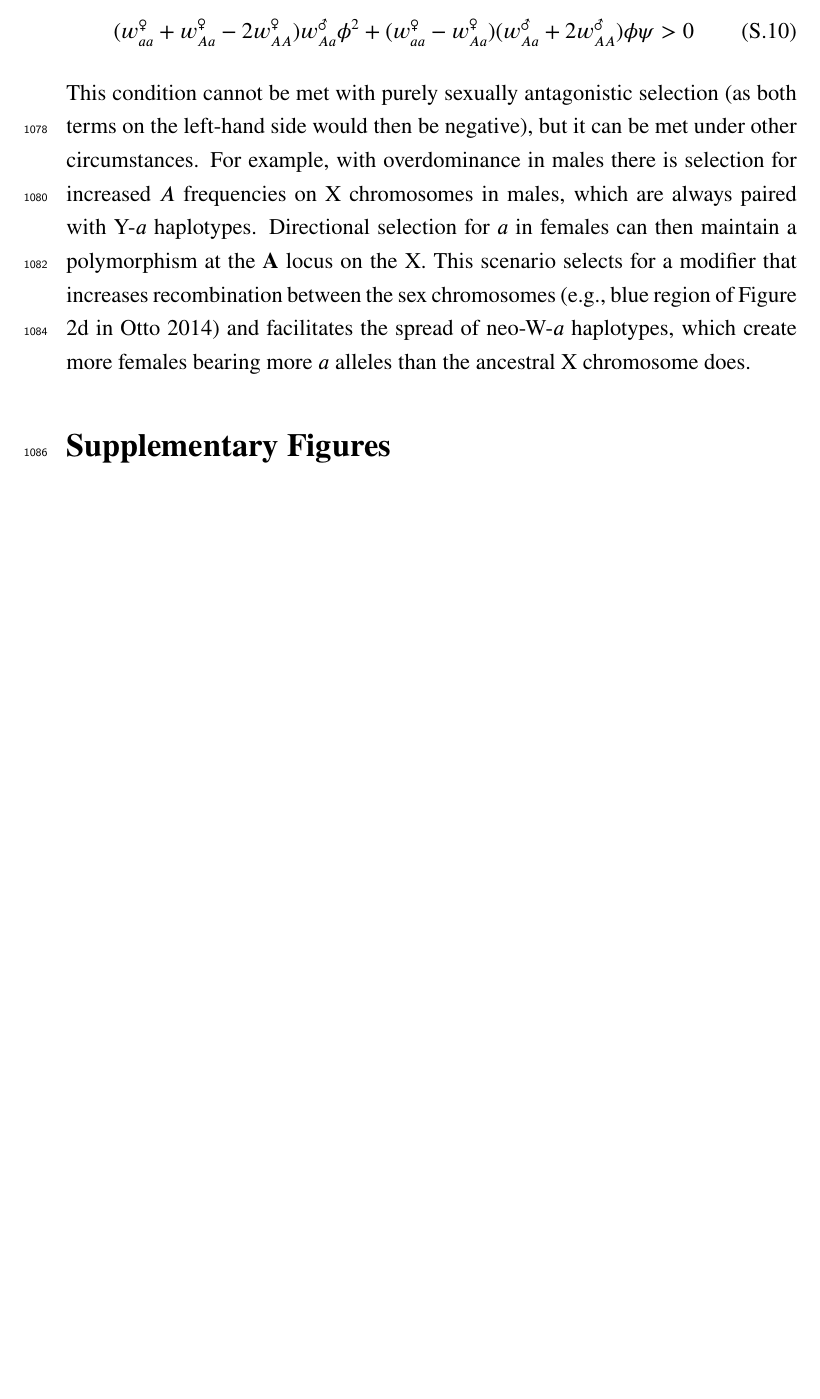
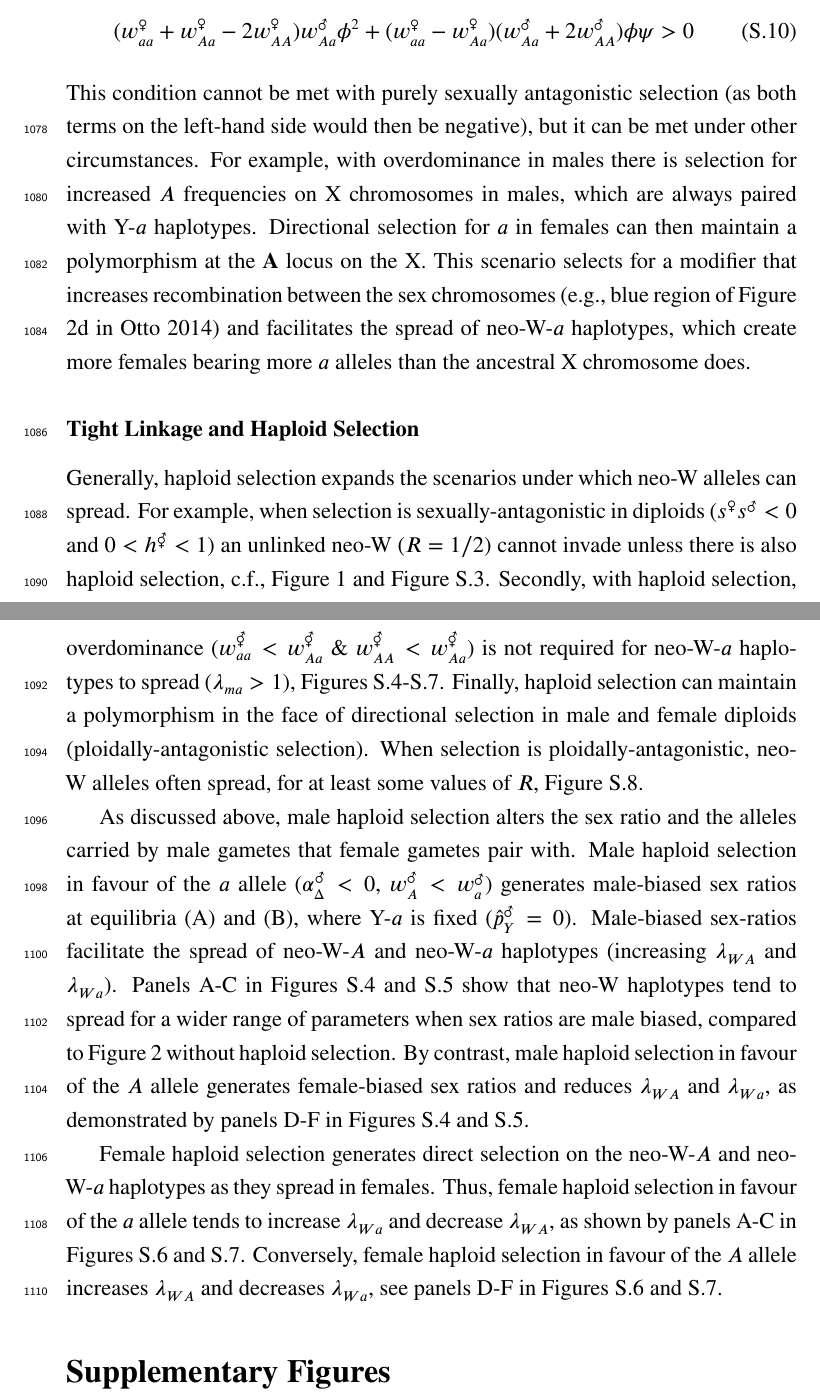
Before and after one commit to mmosmond/HaploidSelectionSexTurnover, a LaTeX paper (LaTeX/Turnover.tex): part of page 49 of 57 before the commit and two parts of pages 49 and 50 of 58 after it, the two joined at a grey line, cut so that both start at the same text, the shorter picture padded with empty space. Compiled offline with pdfLaTeX.

Commit message:
haploid tight linkage appendix section

```diff
--- a/LaTeX/Turnover.tex
+++ b/LaTeX/Turnover.tex
@@ -1903,9 +1903,23 @@ For example, with overdominance in males there is selection for increased $A$ fr
 Directional selection for $a$ in females can then maintain a polymorphism at the $\textbf{A}$ locus on the X.
 This scenario selects for a modifier that increases recombination between the sex chromosomes \citep[e.g., blue region of Figure 2d in][]{Otto2014} and facilitates the spread of neo-W-$a$ haplotypes, which create more females bearing more $a$ alleles than the ancestral X chromosome does.
 
-%As with equilibrium (B), if both haplotypes can spread ($\lambda_{mA}>1$ and $\lambda_{ma}>1$) then the neo-W invades under any rate of recombination with the selected locus, $R\geq0$.
-%In addition, even when only one haplotype can spread (e.g., under purely sexually-antagonistic selection $\lambda_{mA}>1$ and $\lambda_{ma}<1$), neo-W invasion can still occur under modest rates of recombination between the novel sex-determining and selected loci.
-
+\subsubsection*{Tight Linkage and Haploid Selection}
+
+Generally, haploid selection expands the scenarios under which neo-W alleles can spread.
+For example, when selection is sexually-antagonistic in diploids ($s^\female s^\male <0$ and $0<h^\Hermaphrodite<1$) an unlinked neo-W ($R=1/2$) cannot invade unless there is also haploid selection, c.f., Figure \ref{fig:SexAntagTighter} and Figure \ref{fig:SexAntagTighterMaleDrive}.
+Secondly, with haploid selection, overdominance ($w_{aa}^\Hermaphrodite<w_{Aa}^\Hermaphrodite$ \& $w_{AA}^\Hermaphrodite<w_{Aa}^\Hermaphrodite$) is not required for neo-W-$a$ haplotypes to spread ($\lambda_{ma}>1$), Figures \ref{fig:regionMaleDrive}-\ref{fig:regionFemaleGS}.
+Finally, haploid selection can maintain a polymorphism in the face of directional selection in male and female diploids (ploidally-antagonistic selection).
+When selection is ploidally-antagonistic, neo-W alleles often spread, for at least some values of $R$, Figure \ref{fig:regionPloidAntag}.
+
+As discussed above, male haploid selection alters the sex ratio and the alleles carried by male gametes that female gametes pair with.
+Male haploid selection in favour of the $a$ allele ($\alpha_{\Delta}^\male<0$, $w_{A}^\male<w_{a}^\male$) generates male-biased sex ratios at equilibria (A) and (B), where Y-$a$ is fixed ($\hat{p}_{Y}^\male=0$).
+Male-biased sex-ratios facilitate the spread of neo-W-$A$ and neo-W-$a$ haplotypes (increasing $\lambda_{WA}$ and $\lambda_{Wa}$).
+Panels A-C in Figures \ref{fig:regionMaleDrive} and \ref{fig:regionMaleGS} show that neo-W haplotypes tend to spread for a wider range of parameters when sex ratios are male biased, compared to Figure \ref{fig:regionplots} without haploid selection.
+By contrast, male haploid selection in favour of the $A$ allele generates female-biased sex ratios and reduces $\lambda_{WA}$ and $\lambda_{Wa}$, as demonstrated by panels D-F in Figures \ref{fig:regionMaleDrive} and \ref{fig:regionMaleGS}.
+
+Female haploid selection generates direct selection on the neo-W-$A$ and neo-W-$a$ haplotypes as they spread in females.
+Thus, female haploid selection in favour of the $a$ allele tends to increase $\lambda_{Wa}$ and decrease $\lambda_{WA}$, as shown by panels A-C in Figures \ref{fig:regionFemaleDrive} and \ref{fig:regionFemaleGS}.
+Conversely, female haploid selection in favour of the $A$ allele increases $\lambda_{WA}$ and decreases $\lambda_{Wa}$, see panels D-F in Figures \ref{fig:regionFemaleDrive} and \ref{fig:regionFemaleGS}.
 
 %Without haploid selection this reduces to
 %\begin{subequations}
```
Also changed, not shown: LaTeX/Turnover.tex (6 more changed lines).
